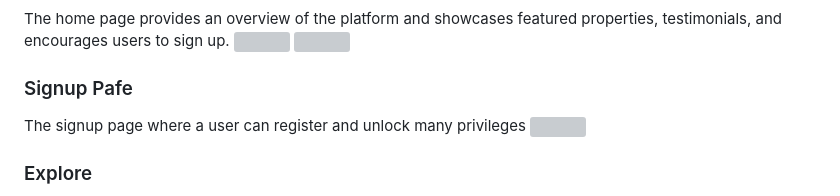
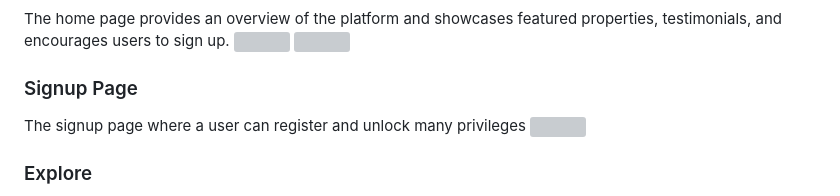
Before and after one commit to SajeelHashmi/Flask-REAL-ESTATE-WEBSITE, a Markdown page: README.md, the part around the change. GitHub-like rendering; grey boxes are pictures that could not be loaded.

Commit message:
fixed ss in readme.md

```diff
--- a/README.md
+++ b/README.md
@@ -27,7 +27,7 @@ Here are some of the key pages and features of the Property Rent/Purchase Site:
 The home page provides an overview of the platform and showcases featured properties, testimonials, and encourages users to sign up.
 ![](screenshots\landing1.png)
 ![](screenshots\landing2.png)
-### Signup Pafe
+### Signup Page
 
 The signup page where a user can register and unlock many privileges
 ![](screenshots\signUp.png)
```
